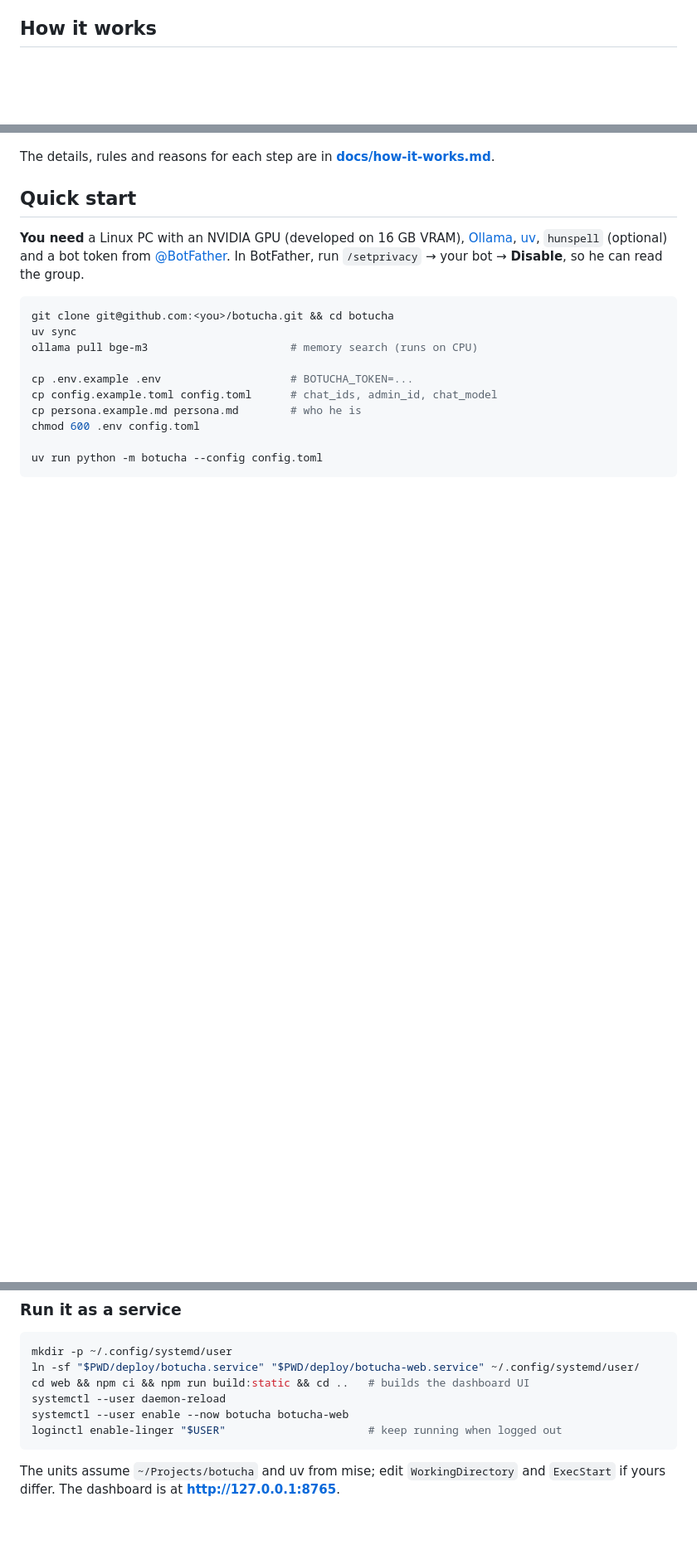
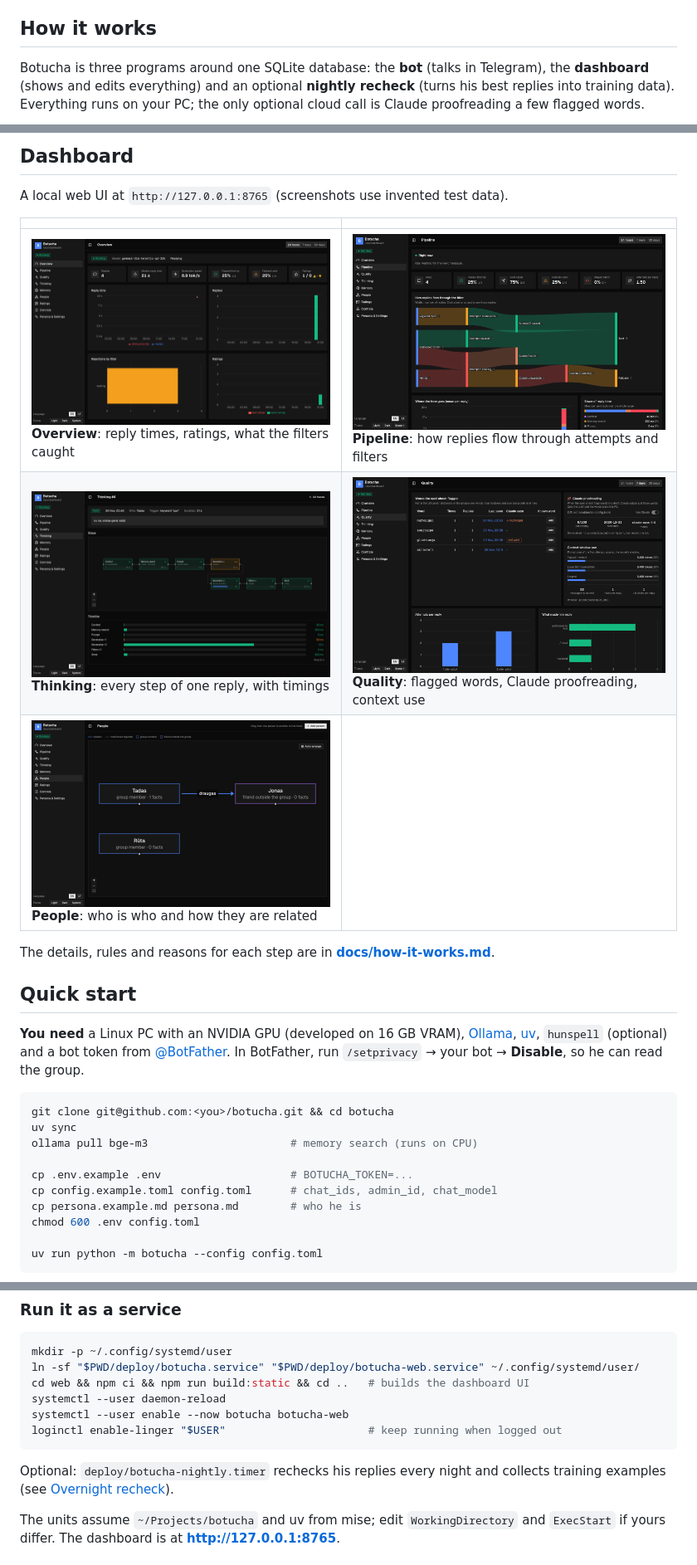
Before and after one commit to row-hammer/botucha, a Markdown page: README.md, 3 parts joined by grey strips. Shown at 83% size. Drawn GitHub-style; pictures changed too: docs/screenshots/overview.png (added), docs/screenshots/people.png (added), docs/screenshots/pipeline.png (added); blank space fills up the shorter version.

Commit message:
docs: clearer architecture diagrams and dashboard screenshots in README

````diff
--- a/README.md
+++ b/README.md
@@ -40,5 +40,9 @@ knows who is who, and runs entirely on your own PC.
 
 ## How it works
 
+Botucha is three programs around one SQLite database: the **bot** (talks in Telegram), the **dashboard**
+(shows and edits everything) and an optional **nightly recheck** (turns his best replies into training data).
+Everything runs on your PC; the only optional cloud call is Claude proofreading a few flagged words.
+
 ```mermaid
 flowchart LR
@@ -55,3 +96,12 @@ flowchart LR
+## Dashboard
+
+A local web UI at `http://127.0.0.1:8765` (screenshots use invented test data).
+
+| | |
+|---|---|
+| ![Overview](docs/screenshots/overview.png) **Overview**: reply times, ratings, what the filters caught | ![Pipeline](docs/screenshots/pipeline.png) **Pipeline**: how replies flow through attempts and filters |
+| ![Reply trace](docs/screenshots/trace.png) **Thinking**: every step of one reply, with timings | ![Quality](docs/screenshots/quality.png) **Quality**: flagged words, Claude proofreading, context use |
+| ![People](docs/screenshots/people.png) **People**: who is who and how they are related | |
 
 The details, rules and reasons for each step are in **[docs/how-it-works.md](docs/how-it-works.md)**.
 
@@ -92,6 +142,9 @@ systemctl --user enable --now botucha botucha-web
 loginctl enable-linger "$USER"                      # keep running when logged out
 ```
 
+Optional: `deploy/botucha-nightly.timer` rechecks his replies every night and collects training examples
+(see [Overnight recheck](docs/how-it-works.md#overnight-recheck)).
+
 The units assume `~/Projects/botucha` and uv from mise; edit `WorkingDirectory` and `ExecStart` if yours differ.
 The dashboard is at **http://127.0.0.1:8765**.
 
````
Also changed, not shown: other parts of README.md (+48 -11 lines).
